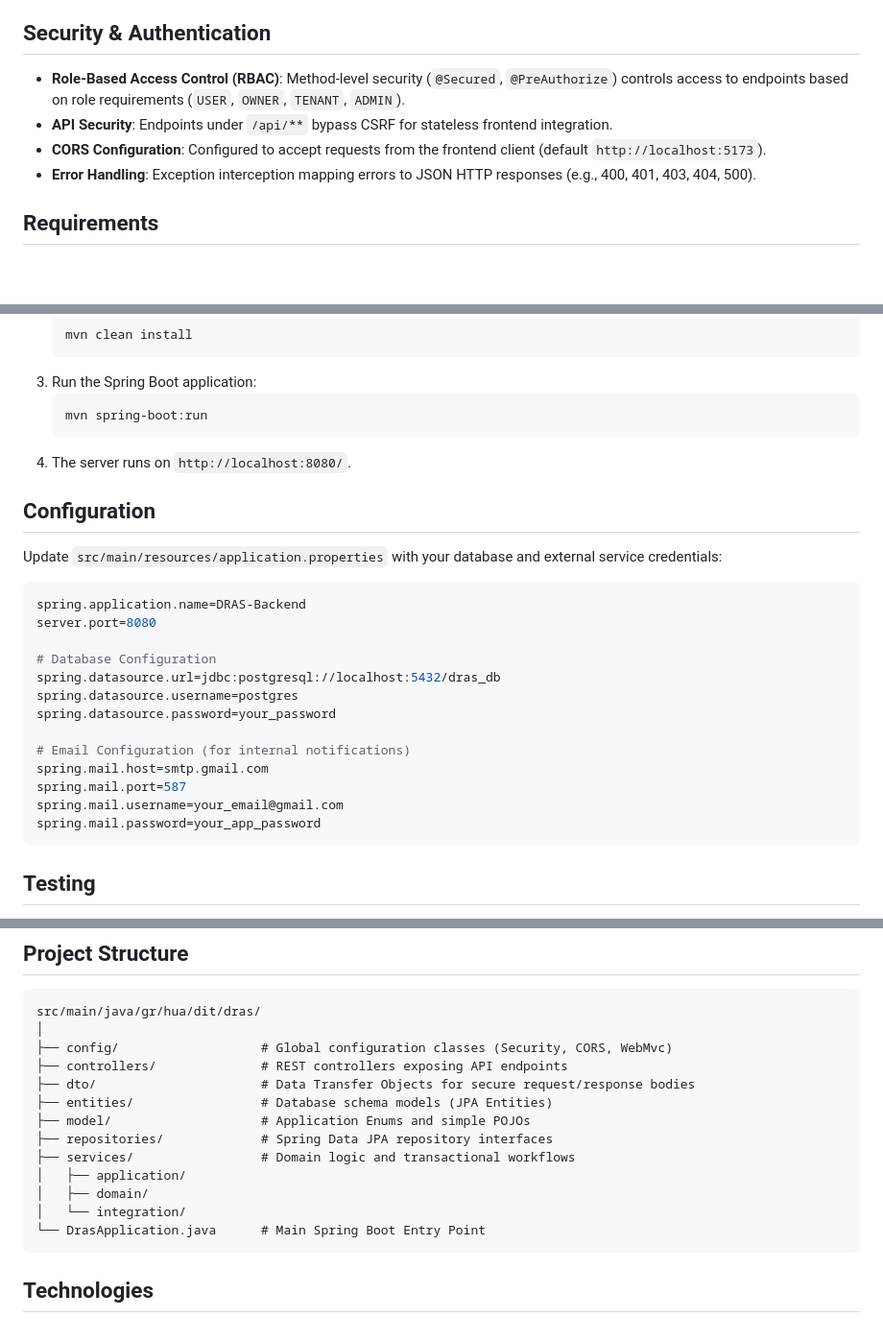
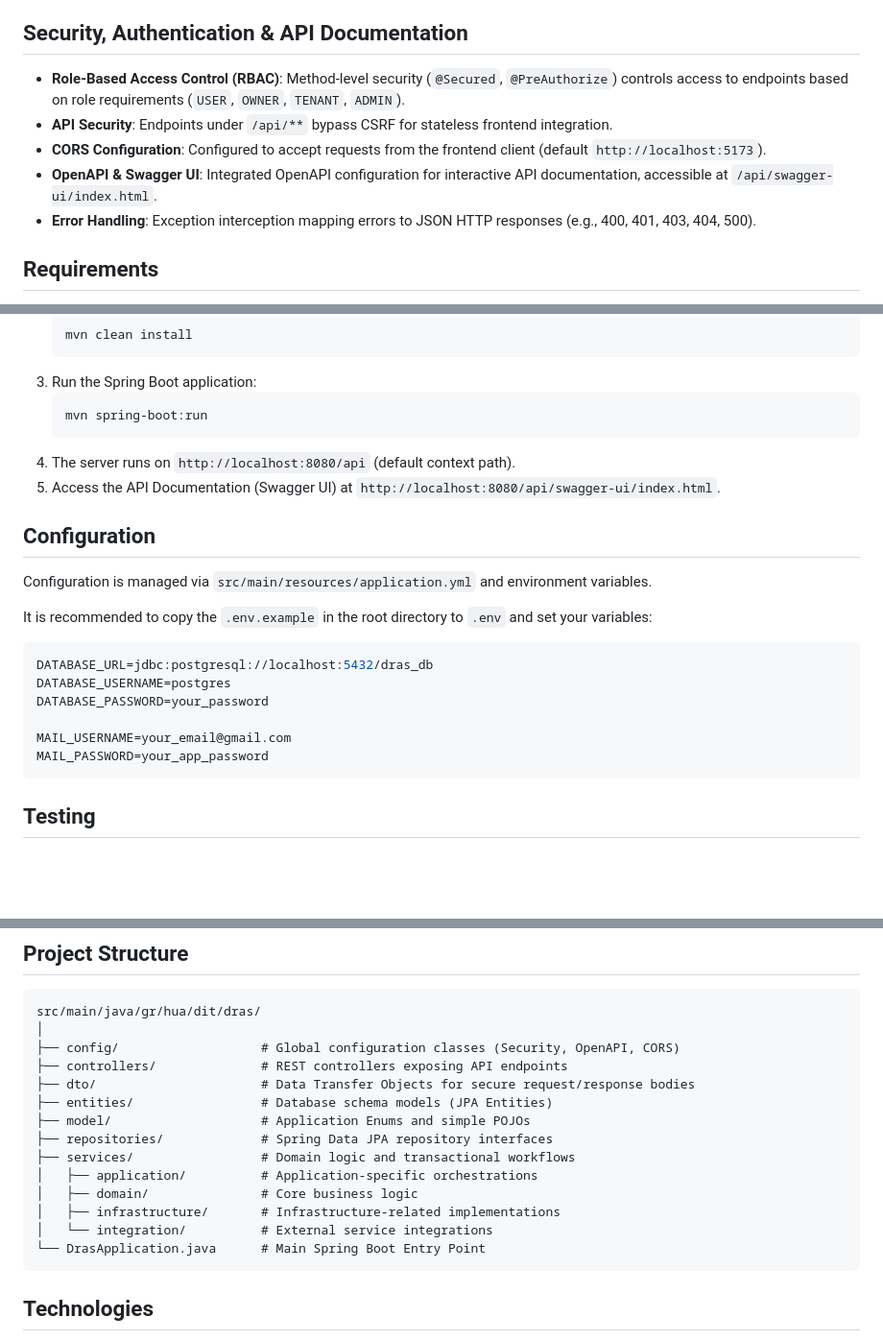
Before and after one commit to AthosExarchou/dynamic-rent-adjustment-system, a Markdown page: backend/README.md, 3 parts joined by grey strips. Shown at 96% size. Drawn GitHub-style; blank space fills up the shorter version.

Commit message:
docs(backend): document openapi swagger ui, configuration, and architecture

````diff
--- a/backend/README.md
+++ b/backend/README.md
@@ -39,11 +39,12 @@ The backend follows a layered architecture that separates presentation, business
 - **Entities (`/entities`)**: JPA mapped objects representing the underlying relational database schema.
 - **DTOs (`/dto`)**: Data Transfer Objects define request and response payloads, providing validation and preventing direct exposure of persistence models.
 
-## Security & Authentication
+## Security, Authentication & API Documentation
 
 - **Role-Based Access Control (RBAC)**: Method-level security (`@Secured`, `@PreAuthorize`) controls access to endpoints based on role requirements (`USER`, `OWNER`, `TENANT`, `ADMIN`).
 - **API Security**: Endpoints under `/api/**` bypass CSRF for stateless frontend integration.
 - **CORS Configuration**: Configured to accept requests from the frontend client (default `http://localhost:5173`).
+- **OpenAPI & Swagger UI**: Integrated OpenAPI configuration for interactive API documentation, accessible at `/api/swagger-ui/index.html`.
 - **Error Handling**: Exception interception mapping errors to JSON HTTP responses (e.g., 400, 401, 403, 404, 500).
 
 ## Requirements
@@ -65,26 +66,22 @@ Ensure you have the following installed to build and run the backend:
    ```bash
    mvn spring-boot:run
    ```
-4. The server runs on `http://localhost:8080/`.
+4. The server runs on `http://localhost:8080/api` (default context path).
+5. Access the API Documentation (Swagger UI) at `http://localhost:8080/api/swagger-ui/index.html`.
 
 ## Configuration
 
-Update `src/main/resources/application.properties` with your database and external service credentials:
+Configuration is managed via `src/main/resources/application.yml` and environment variables.
+
+It is recommended to copy the `.env.example` in the root directory to `.env` and set your variables:
 
 ```properties
-spring.application.name=DRAS-Backend
-server.port=8080
+DATABASE_URL=jdbc:postgresql://localhost:5432/dras_db
+DATABASE_USERNAME=postgres
+DATABASE_PASSWORD=your_password
 
-# Database Configuration
-spring.datasource.url=jdbc:postgresql://localhost:5432/dras_db
-spring.datasource.username=postgres
-spring.datasource.password=your_password
-
-# Email Configuration (for internal notifications)
-spring.mail.host=smtp.gmail.com
-spring.mail.port=587
-spring.mail.username=your_email@gmail.com
-spring.mail.password=your_app_password
+MAIL_USERNAME=your_email@gmail.com
+MAIL_PASSWORD=your_app_password
 ```
 
 ## Testing
@@ -101,16 +98,17 @@ mvn clean test
 ```text
 src/main/java/gr/hua/dit/dras/
 │
-├── config/                   # Global configuration classes (Security, CORS, WebMvc)
+├── config/                   # Global configuration classes (Security, OpenAPI, CORS)
 ├── controllers/              # REST controllers exposing API endpoints
 ├── dto/                      # Data Transfer Objects for secure request/response bodies
 ├── entities/                 # Database schema models (JPA Entities)
 ├── model/                    # Application Enums and simple POJOs
 ├── repositories/             # Spring Data JPA repository interfaces
 ├── services/                 # Domain logic and transactional workflows
-│   ├── application/
-│   ├── domain/
-│   └── integration/
+│   ├── application/          # Application-specific orchestrations
+│   ├── domain/               # Core business logic
+│   ├── infrastructure/       # Infrastructure-related implementations
+│   └── integration/          # External service integrations
 └── DrasApplication.java      # Main Spring Boot Entry Point
 ```
 
````
